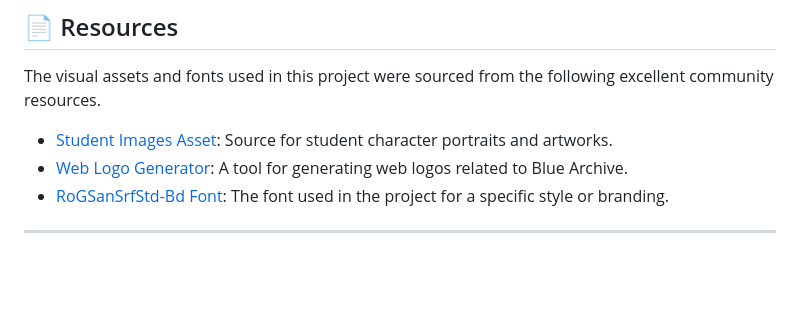
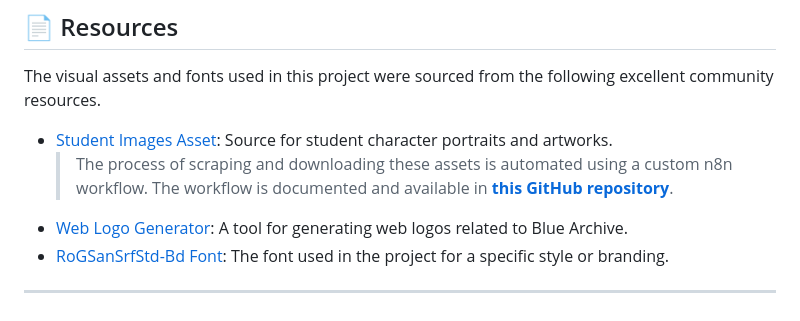
Before and after one commit to catptype/Blue-Archive-Gacha-Simulator-V2, a Markdown page: README.md, the part around the change. Rendered like a GitHub page; blank space fills up the shorter version.

```diff
--- a/README.md
+++ b/README.md
@@ -157,6 +157,7 @@ This method runs the entire application inside a container. Both [Dockerfile](Do
 The visual assets and fonts used in this project were sourced from the following excellent community resources.
 
 *   [Student Images Asset](https://bluearchive.wiki/wiki/Characters): Source for student character portraits and artworks.
+    > The process of scraping and downloading these assets is automated using a custom n8n workflow. The workflow is documented and available in **[this GitHub repository](https://github.com/catptype/n8n-personal-project-workflows#blue-archive-asset-web-scraping)**.
 *   [Web Logo Generator](https://tmp.nulla.top/ba-logo/): A tool for generating web logos related to Blue Archive.
 *   [RoGSanSrfStd-Bd Font](https://www.ffonts.net/RoGSanSrfStd-Bd.font): The font used in the project for a specific style or branding.
 
```
